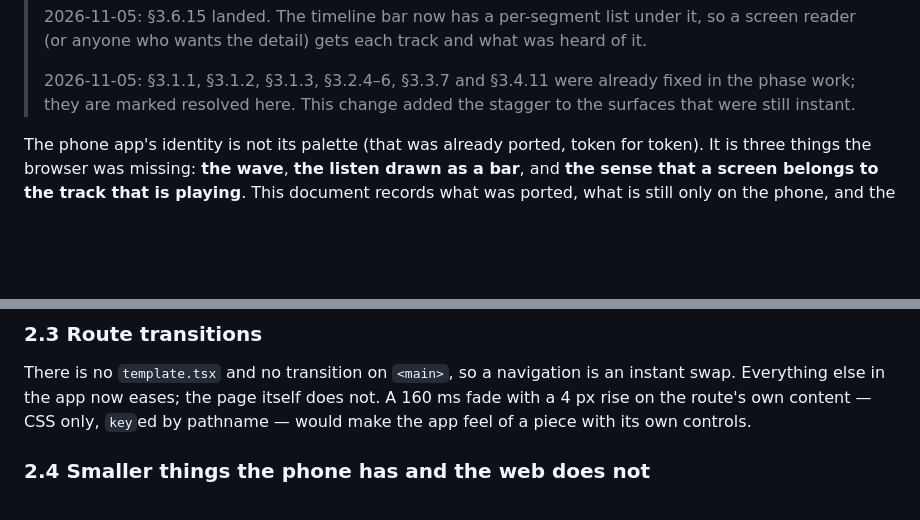
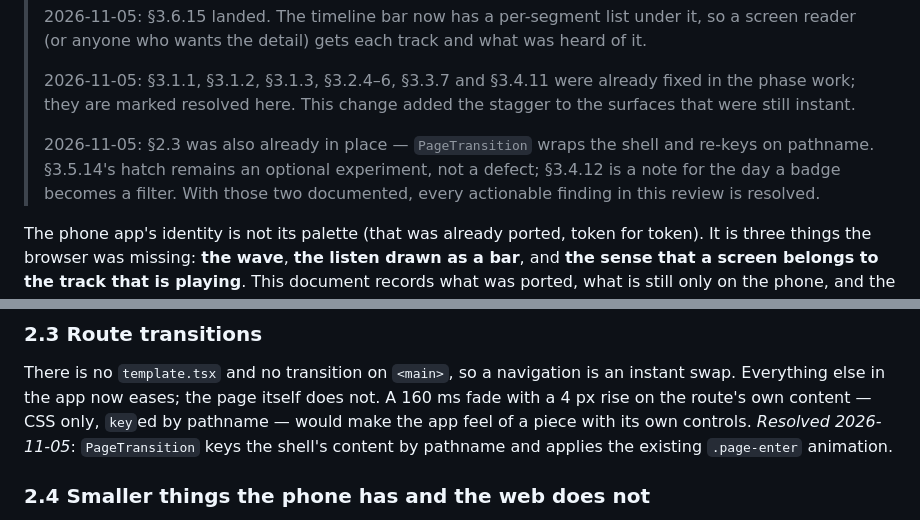
Before and after one commit to hemedani/pejvak, a Markdown page: front/docs/UI-REVIEW.md, 2 parts joined by grey strips. GitHub-like rendering; blank space fills up the shorter version.

Commit message:
:memo: docs(front): Close the UI review ledger
Route transitions were already in place, and the two remaining items are a
documented experiment and a note for future work rather than defects.

```diff
--- a/front/docs/UI-REVIEW.md
+++ b/front/docs/UI-REVIEW.md
@@ -26,6 +26,11 @@ timeline and the motion layer to `front/`._
 > 2026-11-05: §3.1.1, §3.1.2, §3.1.3, §3.2.4–6, §3.3.7 and §3.4.11 were already
 > fixed in the phase work; they are marked resolved here. This change added the
 > stagger to the surfaces that were still instant.
+>
+> 2026-11-05: §2.3 was also already in place — `PageTransition` wraps the shell
+> and re-keys on pathname. §3.5.14's hatch remains an optional experiment, not a
+> defect; §3.4.12 is a note for the day a badge becomes a filter. With those
+> two documented, every actionable finding in this review is resolved.
 
 The phone app's identity is not its palette (that was already ported, token for
 token). It is three things the browser was missing: **the wave**, **the listen
@@ -121,7 +126,9 @@ opening the same `Sheet` the history row now uses.
 There is no `template.tsx` and no transition on `<main>`, so a navigation is an
 instant swap. Everything else in the app now eases; the page itself does not. A
 160 ms fade with a 4 px rise on the route's own content — CSS only, `key`ed by
-pathname — would make the app feel of a piece with its own controls.
+pathname — would make the app feel of a piece with its own controls. _Resolved
+2026-11-05_: `PageTransition` keys the shell's content by pathname and applies
+the existing `.page-enter` animation.
 
 ### 2.4 Smaller things the phone has and the web does not
 
```
